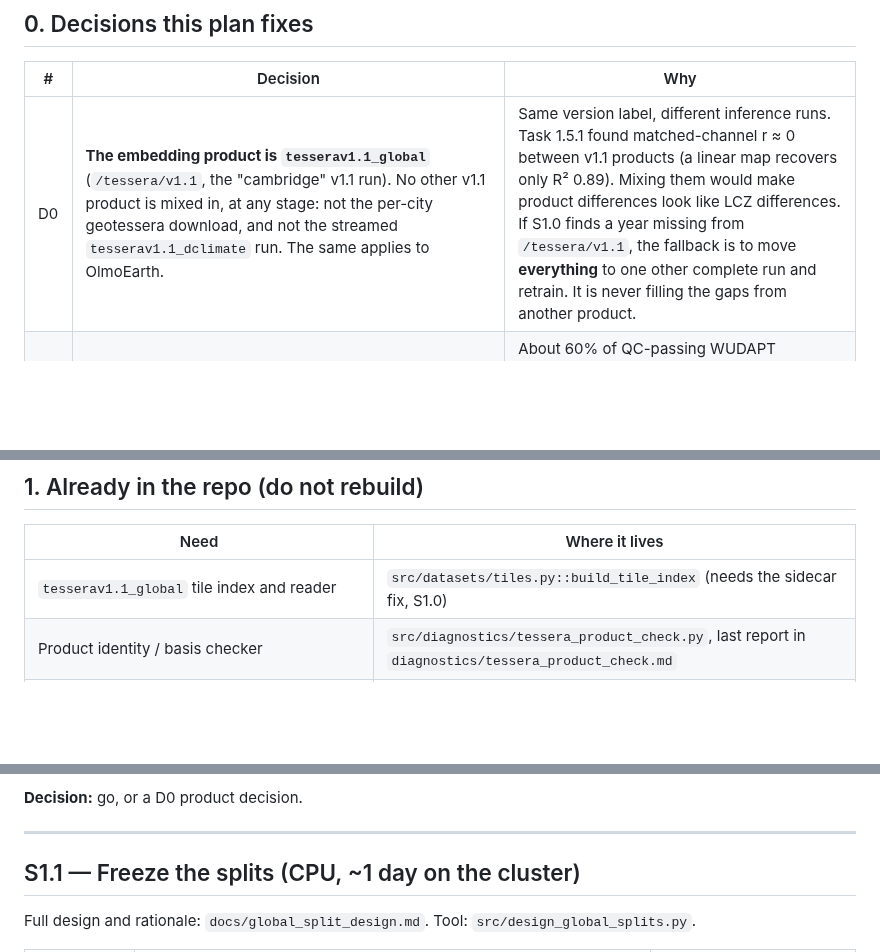
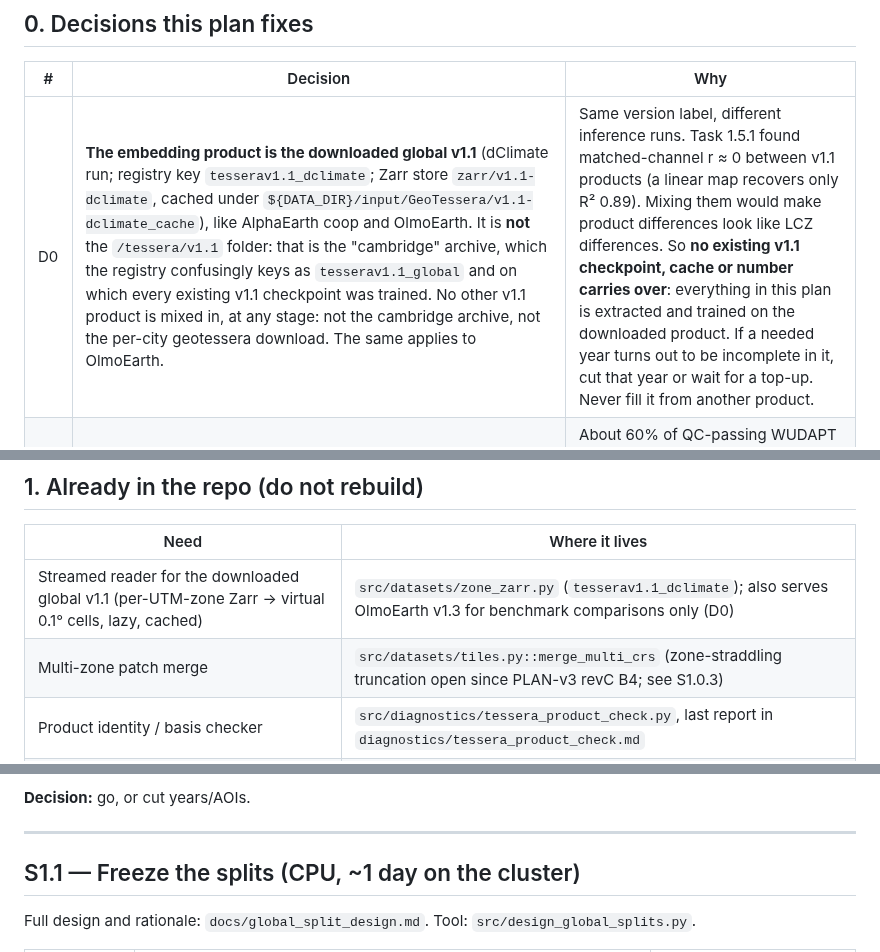
Before and after one commit to ancazugo/eo-fm, a Markdown page: PLAN-multitemporal.md, 3 parts joined by grey strips. Rendered like a GitHub page; blank space fills up the shorter version.

```diff
--- a/PLAN-multitemporal.md
+++ b/PLAN-multitemporal.md
@@ -42,7 +43,7 @@ Contents:
 
 | # | Decision | Why |
 |---|---|---|
-| D0 | **The embedding product is `tesserav1.1_global`** (`/tessera/v1.1`, the "cambridge" v1.1 run). No other v1.1 product is mixed in, at any stage: not the per-city geotessera download, and not the streamed `tesserav1.1_dclimate` run. The same applies to OlmoEarth. | Same version label, different inference runs. Task 1.5.1 found matched-channel r ≈ 0 between v1.1 products (a linear map recovers only R² 0.89). Mixing them would make product differences look like LCZ differences. If S1.0 finds a year missing from `/tessera/v1.1`, the fallback is to move **everything** to one other complete run and retrain. It is never filling the gaps from another product. |
+| D0 | **The embedding product is the downloaded global v1.1** (dClimate run; registry key `tesserav1.1_dclimate`; Zarr store `zarr/v1.1-dclimate`, cached under `${DATA_DIR}/input/GeoTessera/v1.1-dclimate_cache`), like AlphaEarth coop and OlmoEarth. It is **not** the `/tessera/v1.1` folder: that is the "cambridge" archive, which the registry confusingly keys as `tesserav1.1_global` and on which every existing v1.1 checkpoint was trained. No other v1.1 product is mixed in, at any stage: not the cambridge archive, not the per-city geotessera download. The same applies to OlmoEarth. | Same version label, different inference runs. Task 1.5.1 found matched-channel r ≈ 0 between v1.1 products (a linear map recovers only R² 0.89). Mixing them would make product differences look like LCZ differences. So **no existing v1.1 checkpoint, cache or number carries over**: everything in this plan is extracted and trained on the downloaded product. If a needed year turns out to be incomplete in it, cut that year or wait for a top-up. Never fill it from another product. |
 | D1 | **Segmentation is the main pipeline.** The patch classifier stays as baseline, as the test-A reference, and as the E3 teacher. | About 60% of QC-passing WUDAPT polygons cannot contain a 320 m square, so only segmentation can learn from them. The gap after the TTA fix is ~0.06 kappa (U-Net 0.602–0.607 against classifier 0.6675 on the same patches). |
 | D2 | **One pooled model, applied to every year.** There are no per-year models and nothing to merge. Per-year predictions are combined only by seed averaging and, in stage 2, the temporal HMM. | Per-year models would each see a fraction of the labels, each with its own biases, which show up as spurious change. One model with one decision rule makes year-to-year differences attributable to the embeddings. |
 | D3 | **The sample is (place, year), and each label is paired with the year it describes.** So2Sat uses 2017–18, WUDAPT uses `clip(label_year, 2017, 2025)`, and OSM uses its 2024–25 snapshot. Stage 1 uses these source years only. Stage 2 may extend a label to other years, but only where the stability rule (S2.1) allows. | This needs no change labels: it only means extracting the 1–3 label years each AOI has. Forcing everything onto one late year would put So2Sat (the cleanest source and test A) 7–9 years out of date. Year matching is still tested against that alternative (ablation A1, S1.3). |
@@ -57,7 +58,8 @@ Contents:
 
 | Need | Where it lives |
 |---|---|
-| `tesserav1.1_global` tile index and reader | `src/datasets/tiles.py::build_tile_index` (needs the sidecar fix, S1.0) |
+| Streamed reader for the downloaded global v1.1 (per-UTM-zone Zarr → virtual 0.1° cells, lazy, cached) | `src/datasets/zone_zarr.py` (`tesserav1.1_dclimate`); also serves OlmoEarth v1.3 for benchmark comparisons only (D0) |
+| Multi-zone patch merge | `src/datasets/tiles.py::merge_multi_crs` (zone-straddling truncation open since PLAN-v3 revC B4; see S1.0.3) |
 | Product identity / basis checker | `src/diagnostics/tessera_product_check.py`, last report in `diagnostics/tessera_product_check.md` |
 | WUDAPT harmonisation: author collapse, QC weights, `w_time`, consensus bitmask | `lcz_wudapt` (`quality.py`, `consensus.py`, `qc.py`) |
 | Culture-10 protection: forced to test, 1.3 km buffer, So2Sat wins | `lcz_wudapt/splits.py`, `src/build_wudapt_train_gpkg.py` |
@@ -130,7 +161,7 @@ Report:
 - the year-pair basis table;
 - the G-patch drift curve.
 
-**Decision:** go, or a D0 product decision.
+**Decision:** go, or cut years/AOIs.
 
 ---
 
```
Also changed, not shown: other parts of PLAN-multitemporal.md (+60 -27 lines).
